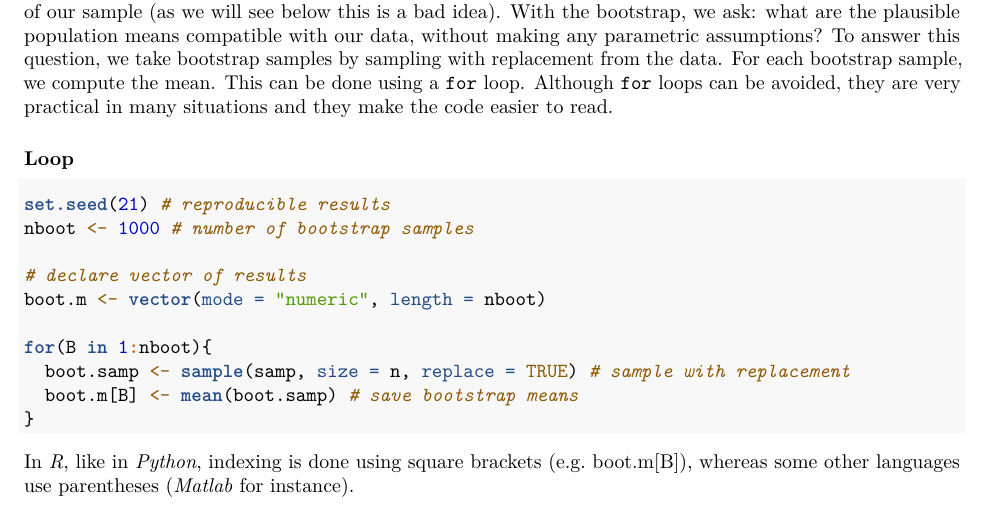
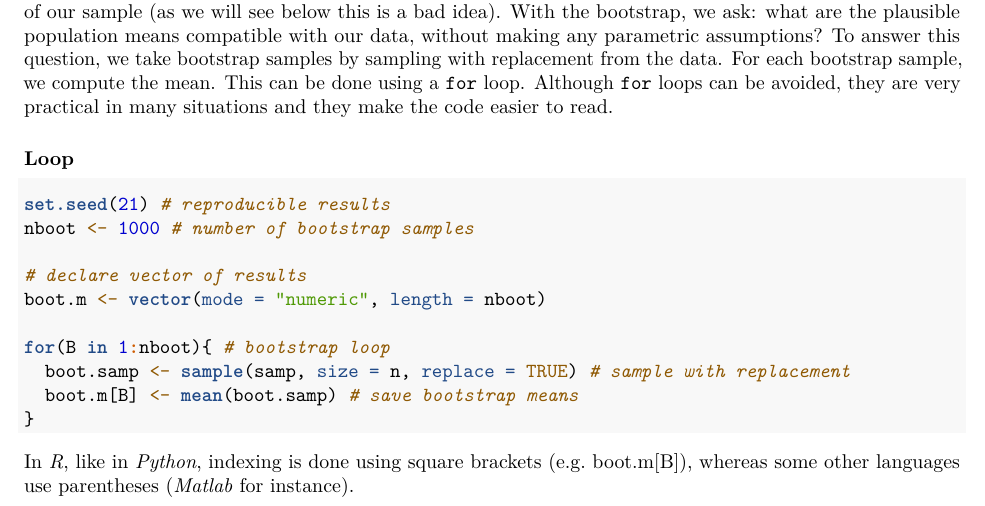
Before and after one commit to GRousselet/bootsteps, an R Markdown document (bootsteps.Rmd): part of page 4 of 23, cut so that both start at the same text. Rendered offline with R 4.5, knitr and Pandoc, then LaTeX, with nearby package versions.

Commit message:
Update bootsteps.Rmd
add comment

```diff
--- a/bootsteps.Rmd
+++ b/bootsteps.Rmd
@@ -108,7 +108,7 @@ nboot <- 1000 # number of bootstrap samples
 # declare vector of results
 boot.m <- vector(mode = "numeric", length = nboot)
 
-for(B in 1:nboot){
+for(B in 1:nboot){ # bootstrap loop
   boot.samp <- sample(samp, size = n, replace = TRUE) # sample with replacement
   boot.m[B] <- mean(boot.samp) # save bootstrap means
 }
```
